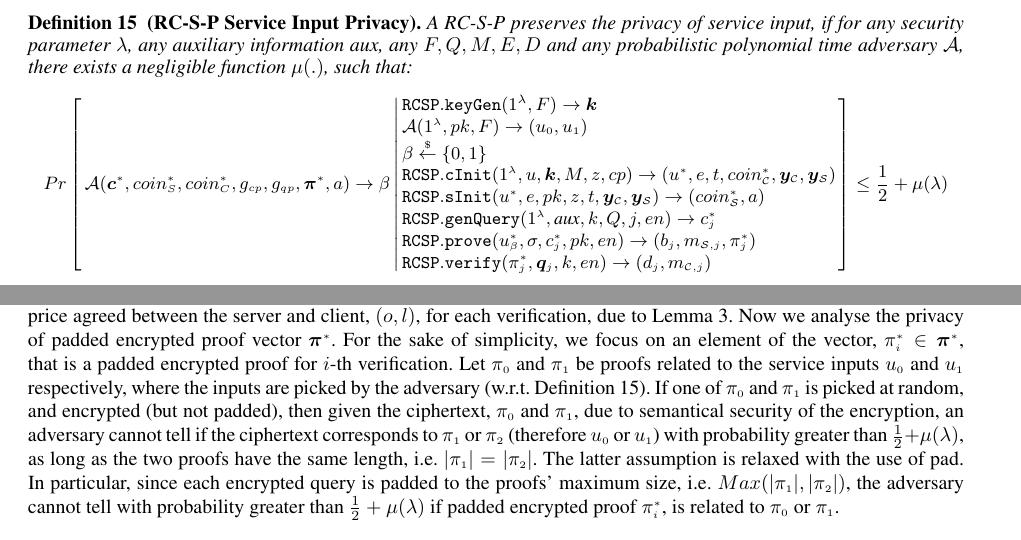
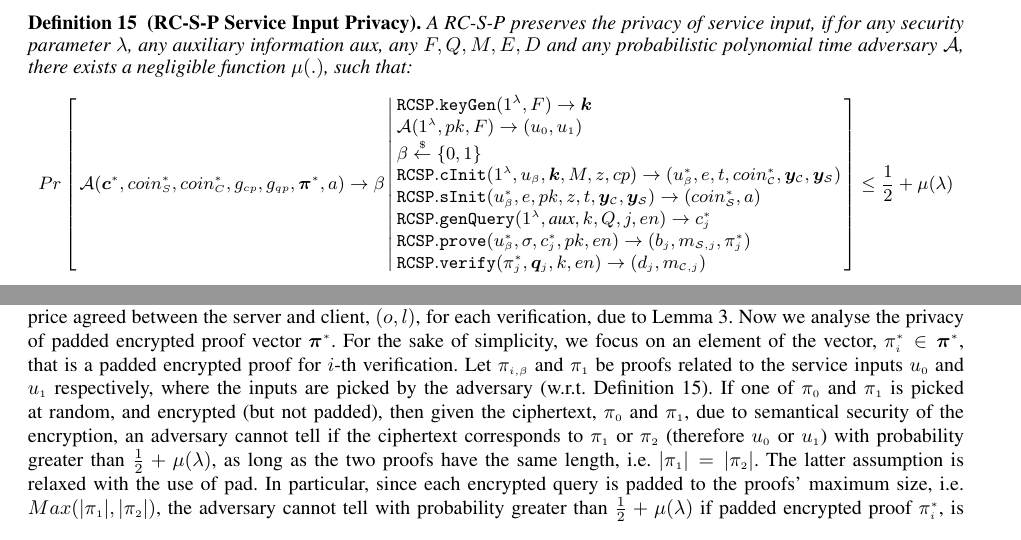
Before and after one commit to AydinAbadi/RC-S-P, a LaTeX paper (R-zkCSP.tex, which reads RC-S-P-Definition.tex, main-protocol.tex): two parts of pages 8 and 18 of 25, joined at a grey line, cut so that both start at the same text. Compiled offline with pdfLaTeX.

Commit message:
comments-addressed

```diff
--- a/RC-S-P-Definition.tex
+++ b/RC-S-P-Definition.tex
@@ -271,9 +271,9 @@ $$ Pr\left[
     \mathcal{A}(1^{\scriptscriptstyle\lambda},pk, F)\rightarrow (u_{\scriptscriptstyle 0},u_{\scriptscriptstyle 1})\\
     \beta\stackrel{\scriptscriptstyle\$}\leftarrow\{0,1\}\\
 
-   \mathtt{RCSP}.\mathtt{cInit}(1^{\scriptscriptstyle\lambda}, u,\bm{k}, M,z,cp)\rightarrow (u^{\scriptscriptstyle *},e,t,coin^{\scriptscriptstyle*}_{\scriptscriptstyle\mathcal C}, \bm{y}_{\scriptscriptstyle \mathcal  C},\bm{y}_{\scriptscriptstyle \mathcal  S})\\
+   \mathtt{RCSP}.\mathtt{cInit}(1^{\scriptscriptstyle\lambda}, u_{\scriptscriptstyle\beta},\bm{k}, M,z,cp)\rightarrow (u_{\scriptscriptstyle\beta}^{\scriptscriptstyle *},e,t,coin^{\scriptscriptstyle*}_{\scriptscriptstyle\mathcal C}, \bm{y}_{\scriptscriptstyle \mathcal  C},\bm{y}_{\scriptscriptstyle \mathcal  S})\\
 
-\mathtt{RCSP}.\mathtt{sInit}(u^{\scriptscriptstyle *},e, pk,z, t,\bm{y}_{\scriptscriptstyle \mathcal  C},\bm{y}_{\scriptscriptstyle \mathcal  S})\rightarrow (coin^{\scriptscriptstyle *}_{\scriptscriptstyle\mathcal S},a)\\
+\mathtt{RCSP}.\mathtt{sInit}(u_{\scriptscriptstyle\beta}^{\scriptscriptstyle *},e, pk,z, t,\bm{y}_{\scriptscriptstyle \mathcal  C},\bm{y}_{\scriptscriptstyle \mathcal  S})\rightarrow (coin^{\scriptscriptstyle *}_{\scriptscriptstyle\mathcal S},a)\\
 
 \mathtt{RCSP}.\mathtt{genQuery}(1^{\scriptscriptstyle\lambda}, \text{aux},k,Q,j, en)\rightarrow c^{\scriptscriptstyle *}_{\scriptscriptstyle j}\\
 
--- a/main-protocol.tex
+++ b/main-protocol.tex
@@ -275,7 +275,7 @@ As it is evident, the list and $z$ contains no information about $\beta$. Also,
 \end{lemma}
 
 \begin{proof}[sketch]
-Due to the privacy property of SAP, that stems from the  hiding property of the commitment scheme, given the commitments $g_{\scriptscriptstyle qp}$ and $g_{\scriptscriptstyle cp}$, (that are stored in the blockchain as result of running SAP) the adversary learns no information about the committed values (e.g. $o, l, pad_{\scriptscriptstyle\pi}, pad_{\scriptscriptstyle q},$ and $\bar{k}$), except with negligible probability, $\mu(\lambda)$.   Also, given encoded coins $coin^{\scriptscriptstyle *}_{\scriptscriptstyle\mathcal{C}}=z\cdot (o_{\scriptscriptstyle max}+l_{\scriptscriptstyle max})$ and  $coin^{\scriptscriptstyle *}_{\scriptscriptstyle\mathcal{S}}=z\cdot l_{\scriptscriptstyle max}$, the adversary learns nothing about the actual price agreed between the server and client,  $(o,l)$, for each verification, due to Lemma \ref{lemma::encoded-coins}. Now we analyse the privacy of padded encrypted proof vector $\bm{\pi}^{\scriptscriptstyle *}$. For the sake of simplicity, we focus on an element of the vector,  $\pi_{\scriptscriptstyle i}^{\scriptscriptstyle *}\in\bm{\pi}^{\scriptscriptstyle *}$, that is a padded encrypted proof for $i$-th verification. Let $\pi_{\scriptscriptstyle 0}$ and $\pi_{\scriptscriptstyle 1}$ be proofs related to the service inputs $u_{\scriptscriptstyle 0}$ and $u_{\scriptscriptstyle 1}$ respectively, where the inputs   are picked by the adversary (w.r.t. Definition  \ref{deff::RC-S-P-Input-Privacy}). If one of $\pi_{\scriptscriptstyle 0}$ and $\pi_{\scriptscriptstyle 1}$  is picked at random, and   encrypted (but not padded), then given the ciphertext, $\pi_{\scriptscriptstyle 0}$ and $\pi_{\scriptscriptstyle 1}$, due to semantical security of the encryption, an adversary cannot tell if the ciphertext corresponds to $\pi_{\scriptscriptstyle 1}$ or $\pi_{\scriptscriptstyle 2}$  (therefore $u_{\scriptscriptstyle 0}$ or $u_{\scriptscriptstyle 1}$) with probability greater than $\frac{1}{2}+\mu(\lambda)$,  as long as the two proofs have the same length, i.e. $|\pi_{\scriptscriptstyle 1}|=|\pi_{\scriptscriptstyle 2}|$.  The latter assumption is  relaxed with the use of pad. In particular, since each encrypted query is padded  to the proofs' maximum size, i.e. $Max(|\pi_{\scriptscriptstyle 1}|,|\pi_{\scriptscriptstyle 2}|)$, the adversary cannot tell with probability greater than $\frac{1}{2}+\mu(\lambda)$ if  padded encrypted proof $\pi_{\scriptscriptstyle i}^{\scriptscriptstyle *}$, is related to $\pi_{\scriptscriptstyle 0}$ or $\pi_{\scriptscriptstyle 1}$.
+Due to the privacy property of SAP, that stems from the  hiding property of the commitment scheme, given the commitments $g_{\scriptscriptstyle qp}$ and $g_{\scriptscriptstyle cp}$, (that are stored in the blockchain as result of running SAP) the adversary learns no information about the committed values (e.g. $o, l, pad_{\scriptscriptstyle\pi}, pad_{\scriptscriptstyle q},$ and $\bar{k}$), except with negligible probability, $\mu(\lambda)$.   Also, given encoded coins $coin^{\scriptscriptstyle *}_{\scriptscriptstyle\mathcal{C}}=z\cdot (o_{\scriptscriptstyle max}+l_{\scriptscriptstyle max})$ and  $coin^{\scriptscriptstyle *}_{\scriptscriptstyle\mathcal{S}}=z\cdot l_{\scriptscriptstyle max}$, the adversary learns nothing about the actual price agreed between the server and client,  $(o,l)$, for each verification, due to Lemma \ref{lemma::encoded-coins}. Now we analyse the privacy of padded encrypted proof vector $\bm{\pi}^{\scriptscriptstyle *}$. For the sake of simplicity, we focus on an element of the vector,  $\pi_{\scriptscriptstyle i}^{\scriptscriptstyle *}\in\bm{\pi}^{\scriptscriptstyle *}$, that is a padded encrypted proof for $i$-th verification. Let $\pi_{\scriptscriptstyle i,\beta}$ and $\pi_{\scriptscriptstyle 1}$ be proofs related to the service inputs $u_{\scriptscriptstyle 0}$ and $u_{\scriptscriptstyle 1}$ respectively, where the inputs   are picked by the adversary (w.r.t. Definition  \ref{deff::RC-S-P-Input-Privacy}). If one of $\pi_{\scriptscriptstyle 0}$ and $\pi_{\scriptscriptstyle 1}$  is picked at random, and   encrypted (but not padded), then given the ciphertext, $\pi_{\scriptscriptstyle 0}$ and $\pi_{\scriptscriptstyle 1}$, due to semantical security of the encryption, an adversary cannot tell if the ciphertext corresponds to $\pi_{\scriptscriptstyle 1}$ or $\pi_{\scriptscriptstyle 2}$  (therefore $u_{\scriptscriptstyle 0}$ or $u_{\scriptscriptstyle 1}$) with probability greater than $\frac{1}{2}+\mu(\lambda)$,  as long as the two proofs have the same length, i.e. $|\pi_{\scriptscriptstyle 1}|=|\pi_{\scriptscriptstyle 2}|$.  The latter assumption is  relaxed with the use of pad. In particular, since each encrypted query is padded  to the proofs' maximum size, i.e. $Max(|\pi_{\scriptscriptstyle 1}|,|\pi_{\scriptscriptstyle 2}|)$, the adversary cannot tell with probability greater than $\frac{1}{2}+\mu(\lambda)$ if  padded encrypted proof $\pi_{\scriptscriptstyle i}^{\scriptscriptstyle *}$, is related to $\pi_{\scriptscriptstyle 0}$ or $\pi_{\scriptscriptstyle 1}$.
 
 
 
```
Also changed, not shown: R-zkCSP.pdf, RC-S-P-Definition.tex (4 more changed lines), 2 other files.
